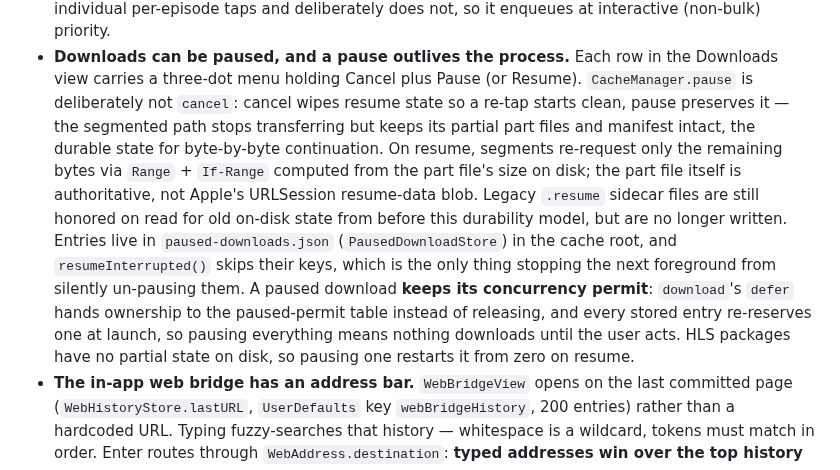
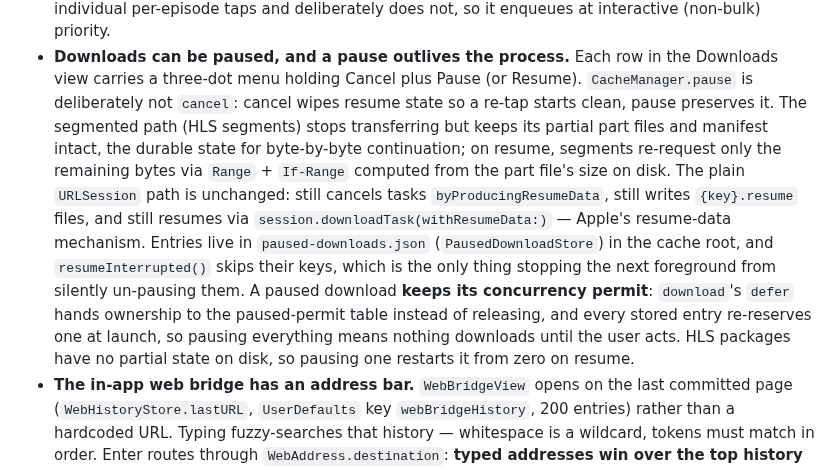
Before and after one commit to grillermo/patatatube, a Markdown page: CLAUDE.md, the part around the change. GitHub-like rendering.

Commit message:
docs: fix plain-path description, still Apple resume-data-based
Co-Authored-By: Claude Sonnet 5 <noreply@anthropic.com>

```diff
--- a/CLAUDE.md
+++ b/CLAUDE.md
@@ -249,21 +249,21 @@ Write endpoints call `_check_token`: `Authorization: Bearer <UPLOAD_TOKEN>` comp
 - **Downloads can be paused, and a pause outlives the process.** Each row in
   the Downloads view carries a three-dot menu holding Cancel plus Pause (or
   Resume). `CacheManager.pause` is deliberately not `cancel`: cancel wipes
-  resume state so a re-tap starts clean, pause preserves it — the segmented
-  path stops transferring but keeps its partial part files and manifest intact,
-  the durable state for byte-by-byte continuation. On resume, segments
+  resume state so a re-tap starts clean, pause preserves it. The segmented path
+  (HLS segments) stops transferring but keeps its partial part files and manifest
+  intact, the durable state for byte-by-byte continuation; on resume, segments
   re-request only the remaining bytes via `Range` + `If-Range` computed from the
-  part file's size on disk; the part file itself is authoritative, not Apple's
-  URLSession resume-data blob. Legacy `.resume` sidecar files are still honored
-  on read for old on-disk state from before this durability model, but are no
-  longer written. Entries live in `paused-downloads.json` (`PausedDownloadStore`)
-  in the cache root, and `resumeInterrupted()` skips their keys, which is the
-  only thing stopping the next foreground from silently un-pausing them. A
-  paused download **keeps its concurrency permit**: `download`'s `defer` hands
-  ownership to the paused-permit table instead of releasing, and every stored
-  entry re-reserves one at launch, so pausing everything means nothing downloads
-  until the user acts. HLS packages have no partial state on disk, so pausing
-  one restarts it from zero on resume.
+  part file's size on disk. The plain `URLSession` path is unchanged: still
+  cancels tasks `byProducingResumeData`, still writes `{key}.resume` files, and
+  still resumes via `session.downloadTask(withResumeData:)` — Apple's resume-data
+  mechanism. Entries live in `paused-downloads.json` (`PausedDownloadStore`) in
+  the cache root, and `resumeInterrupted()` skips their keys, which is the only
+  thing stopping the next foreground from silently un-pausing them. A paused
+  download **keeps its concurrency permit**: `download`'s `defer` hands ownership
+  to the paused-permit table instead of releasing, and every stored entry
+  re-reserves one at launch, so pausing everything means nothing downloads until
+  the user acts. HLS packages have no partial state on disk, so pausing one
+  restarts it from zero on resume.
 - **The in-app web bridge has an address bar.** `WebBridgeView` opens on the
   last committed page (`WebHistoryStore.lastURL`, `UserDefaults` key
   `webBridgeHistory`, 200 entries) rather than a hardcoded URL. Typing
```
Also changed, not shown: 1 other file.
